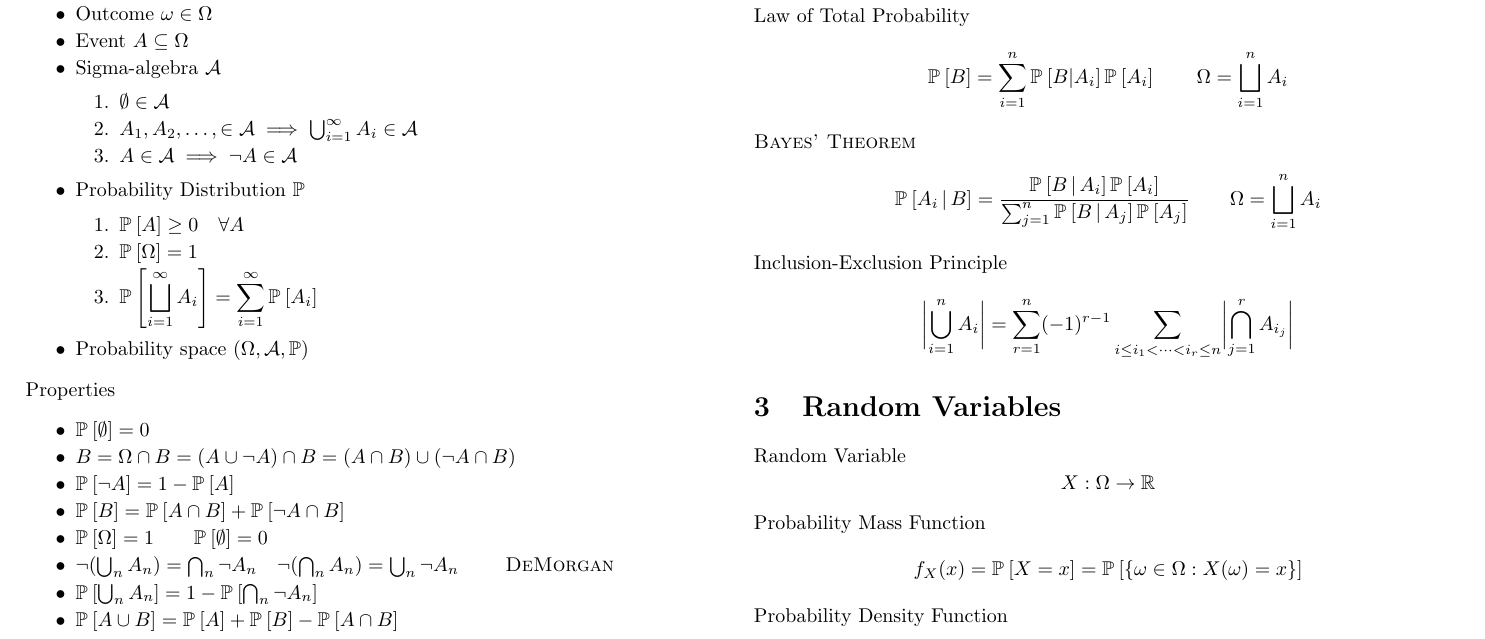
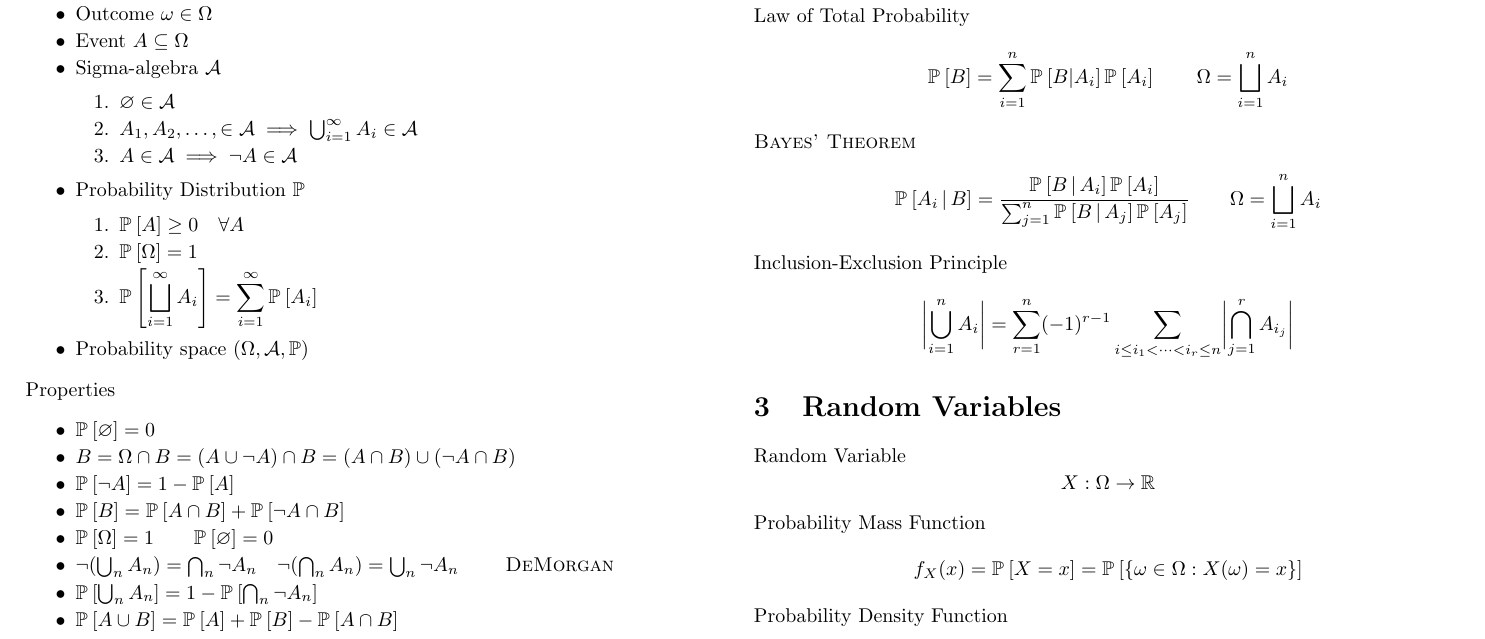
Before and after one commit to mavam/stat-cookbook, a LaTeX document (cookbook.tex): part of page 6 of 29, cut so that both start at the same text. Compiled offline with pdfLaTeX; a LaTeX package or settings file that is missing is left out.

Commit message:
Changed \emptyset to \varnothing for readability

```diff
--- a/cookbook.tex
+++ b/cookbook.tex
@@ -320,7 +320,7 @@
   \item \T{Event} $A \subseteq \Omega$
   \item \T{Sigma-algebra} $\mathcal{A}$
     \begin{enumerate}
-      \item $\emptyset \in \mathcal{A}$
+      \item $\varnothing \in \mathcal{A}$
       \item $A_1,A_2,\dots, \in \mathcal{A}
         \imp \bigcup_{i=1}^\infty A_i \in \mathcal{A}$
       \item $A \in \mathcal{A} \imp \comp{A} \in \mathcal{A}$
@@ -337,12 +337,12 @@
 
 \T{Properties}
 \begin{itemize}
-  \item $\Pr{\emptyset} = 0$
+  \item $\Pr{\varnothing} = 0$
   \item $B = \Omega \cap B = (A \cup \comp{A}) \cap B
     = (A \cap B) \cup (\comp{A} \cap B)$
   \item $\Pr{\comp{A}} = 1 - \Pr{A}$
   \item $\Pr{B} = \Pr{A \cap B} + \Pr{\comp{A} \cap B}$
-  \item $\Pr{\Omega} = 1 \qquad \Pr{\emptyset} = 0$
+  \item $\Pr{\Omega} = 1 \qquad \Pr{\varnothing} = 0$
   \item $\comp{\left(\bigcup_n A_n\right)} = \bigcap_n \comp{A_n}
     \quad
     \comp{\left(\bigcap_n A_n\right)} = \bigcup_n \comp{A_n}
```
